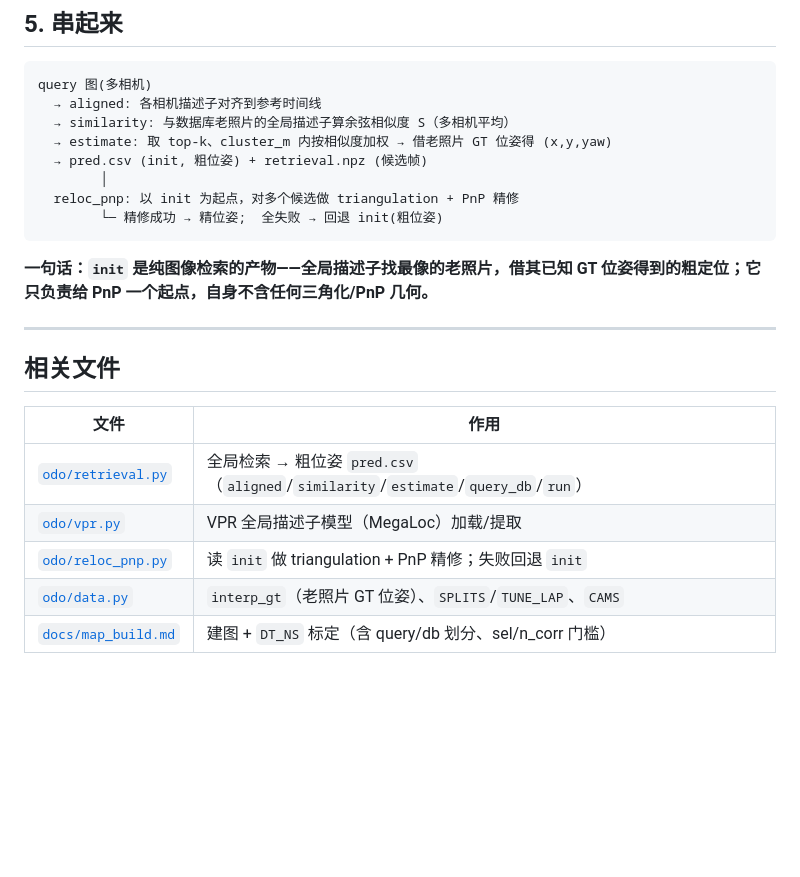
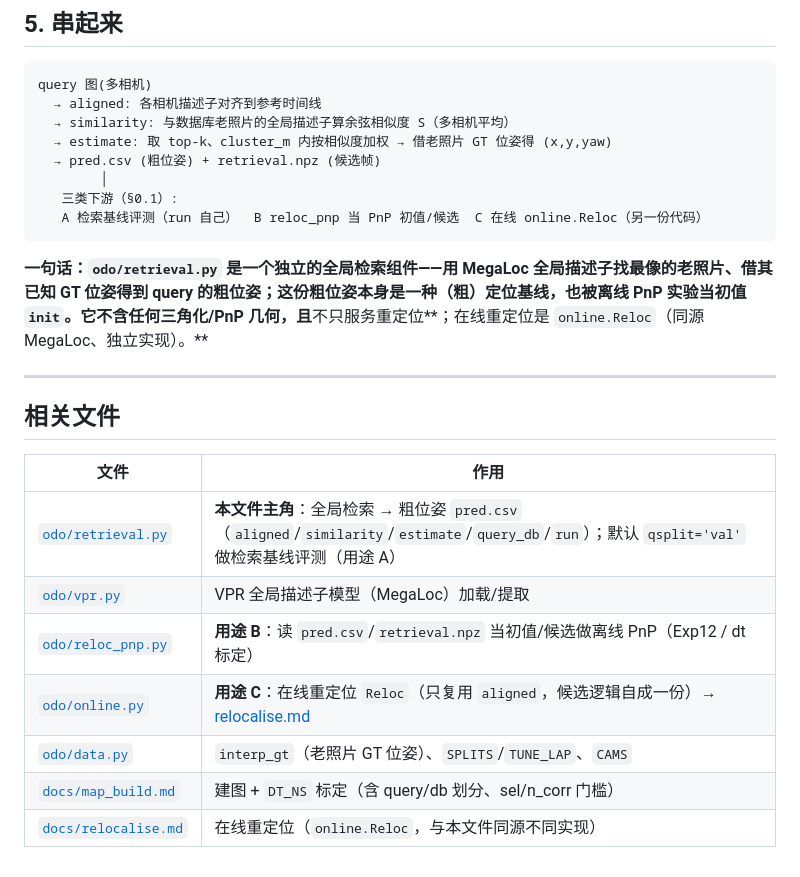
Before and after one commit to baihao/odosseus, a Markdown page: docs/retrieval.md, the part around one of its changes. Rendered like a GitHub page; blank space fills up the shorter version.

````diff
--- a/docs/retrieval.md
+++ b/docs/retrieval.md
@@ -97,13 +112,13 @@ query 图(多相机)
   → aligned: 各相机描述子对齐到参考时间线
   → similarity: 与数据库老照片的全局描述子算余弦相似度 S（多相机平均）
   → estimate: 取 top-k、cluster_m 内按相似度加权 → 借老照片 GT 位姿得 (x,y,yaw)
-  → pred.csv (init, 粗位姿) + retrieval.npz (候选帧)
+  → pred.csv (粗位姿) + retrieval.npz (候选帧)
         │
-  reloc_pnp: 以 init 为起点，对多个候选做 triangulation + PnP 精修
-        └─ 精修成功 → 精位姿;  全失败 → 回退 init(粗位姿)
+   三类下游（§0.1）:
+   A 检索基线评测（run 自己）  B reloc_pnp 当 PnP 初值/候选  C 在线 online.Reloc（另一份代码）
 ```
 
-**一句话：`init` 是纯图像检索的产物——全局描述子找最像的老照片，借其已知 GT 位姿得到的粗定位；它只负责给 PnP 一个起点，自身不含任何三角化/PnP 几何。**
+**一句话：`odo/retrieval.py` 是一个独立的全局检索组件——用 MegaLoc 全局描述子找最像的老照片、借其已知 GT 位姿得到 query 的粗位姿；这份粗位姿本身是一种（粗）定位基线，也被离线 PnP 实验当初值 `init`。它不含任何三角化/PnP 几何，且**不只服务重定位**；在线重定位是 `online.Reloc`（同源 MegaLoc、独立实现）。**
 
 ---
 
@@ -111,8 +126,10 @@ query 图(多相机)
 
 | 文件 | 作用 |
 |---|---|
-| [`odo/retrieval.py`](../odo/retrieval.py) | 全局检索 → 粗位姿 `pred.csv`（`aligned`/`similarity`/`estimate`/`query_db`/`run`）|
+| [`odo/retrieval.py`](../odo/retrieval.py) | **本文件主角**：全局检索 → 粗位姿 `pred.csv`（`aligned`/`similarity`/`estimate`/`query_db`/`run`）；默认 `qsplit='val'` 做检索基线评测（用途 A）|
 | [`odo/vpr.py`](../odo/vpr.py) | VPR 全局描述子模型（MegaLoc）加载/提取 |
-| [`odo/reloc_pnp.py`](../odo/reloc_pnp.py) | 读 `init` 做 triangulation + PnP 精修；失败回退 `init` |
+| [`odo/reloc_pnp.py`](../odo/reloc_pnp.py) | **用途 B**：读 `pred.csv`/`retrieval.npz` 当初值/候选做离线 PnP（Exp12 / dt 标定）|
+| [`odo/online.py`](../odo/online.py) | **用途 C**：在线重定位 `Reloc`（只复用 `aligned`，候选逻辑自成一份）→ [relocalise.md](relocalise.md) |
 | [`odo/data.py`](../odo/data.py) | `interp_gt`（老照片 GT 位姿）、`SPLITS`/`TUNE_LAP`、`CAMS` |
 | [`docs/map_build.md`](map_build.md) | 建图 + `DT_NS` 标定（含 query/db 划分、sel/n_corr 门槛）|
+| [`docs/relocalise.md`](relocalise.md) | 在线重定位（`online.Reloc`，与本文件同源不同实现）|
````
Also changed, not shown: other parts of docs/retrieval.md (+23 -8 lines), docs/map_build.md (+39 -4 lines).
